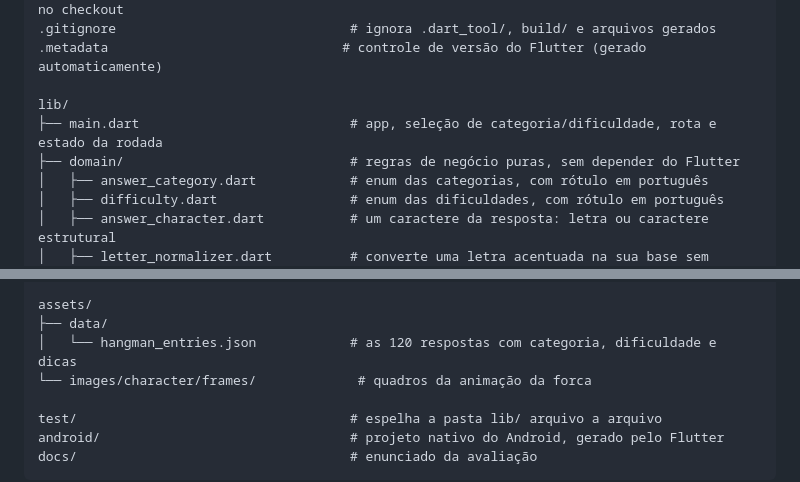
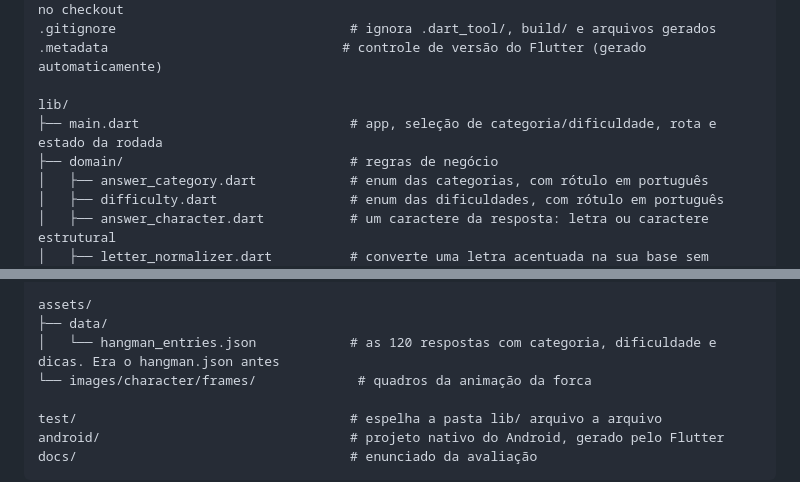
Before and after one commit to HENRIQUEVCORDEIRO/forca_app, a Markdown page: README.MD, 2 parts joined by grey strips. Drawn GitHub-style.

Commit message:
Refine README file descriptions and categories
Updated README to clarify domain rules and file descriptions.

```diff
--- a/README.MD
+++ b/README.MD
@@ -46,7 +46,7 @@ analysis_options.yaml                   # regras do analyzer (flutter_lints) e p
 
 lib/
 ├── main.dart                           # app, seleção de categoria/dificuldade, rota e estado da rodada
-├── domain/                             # regras de negócio puras, sem depender do Flutter
+├── domain/                             # regras de negócio
 │   ├── answer_category.dart            # enum das categorias, com rótulo em português
 │   ├── difficulty.dart                 # enum das dificuldades, com rótulo em português
 │   ├── answer_character.dart           # um caractere da resposta: letra ou caractere estrutural
@@ -69,7 +69,7 @@ lib/
 
 assets/
 ├── data/
-│   └── hangman_entries.json            # as 120 respostas com categoria, dificuldade e dicas
+│   └── hangman_entries.json            # as 120 respostas com categoria, dificuldade e dicas. Era o hangman.json antes
 └── images/character/frames/             # quadros da animação da forca
 
 test/                                   # espelha a pasta lib/ arquivo a arquivo
```
